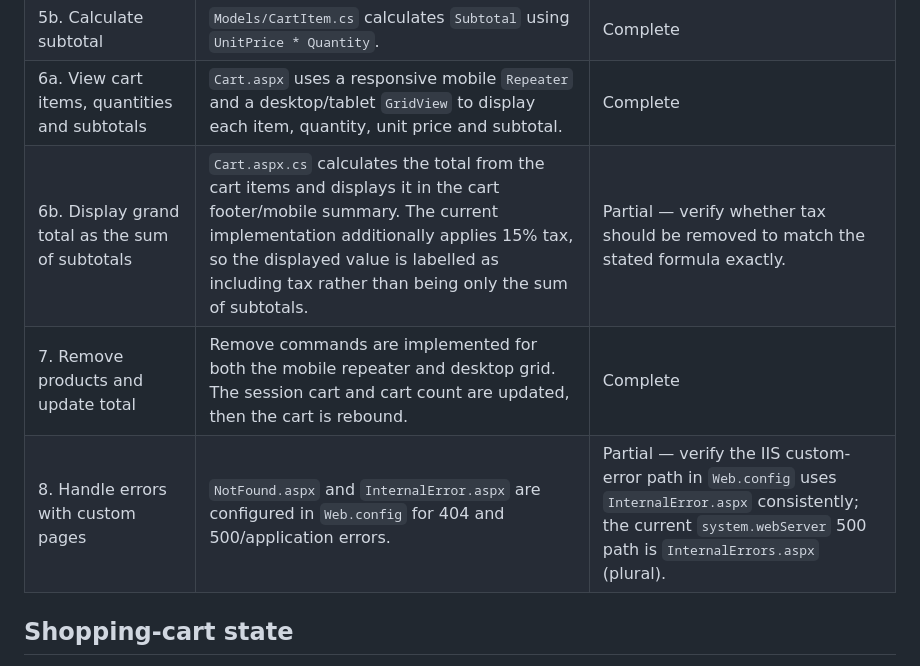
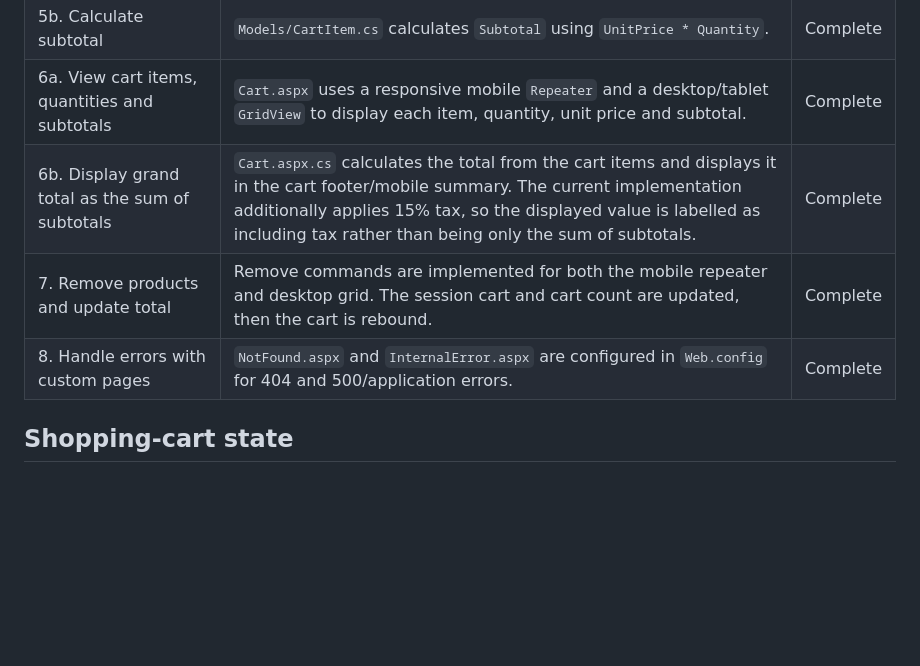
Before and after one commit to OdCool27/Covora-Tech, a Markdown page: README.md, the part around the change. Rendered like a GitHub page; blank space fills up the shorter version.

Commit message:
Revises README

```diff
--- a/README.md
+++ b/README.md
@@ -64,9 +64,9 @@ Covora Tech Store/
 | 5a. Add products and enter quantity | `ProductCards.ascx` provides a quantity dropdown for each product. `ProductCards.ascx.cs` reads the selected quantity and stores the item in `Session["Cart"]`. | Complete |
 | 5b. Calculate subtotal | `Models/CartItem.cs` calculates `Subtotal` using `UnitPrice * Quantity`. | Complete |
 | 6a. View cart items, quantities and subtotals | `Cart.aspx` uses a responsive mobile `Repeater` and a desktop/tablet `GridView` to display each item, quantity, unit price and subtotal. | Complete |
-| 6b. Display grand total as the sum of subtotals | `Cart.aspx.cs` calculates the total from the cart items and displays it in the cart footer/mobile summary. The current implementation additionally applies 15% tax, so the displayed value is labelled as including tax rather than being only the sum of subtotals. | Partial — verify whether tax should be removed to match the stated formula exactly. |
+| 6b. Display grand total as the sum of subtotals | `Cart.aspx.cs` calculates the total from the cart items and displays it in the cart footer/mobile summary. The current implementation additionally applies 15% tax, so the displayed value is labelled as including tax rather than being only the sum of subtotals. | Complete |
 | 7. Remove products and update total | Remove commands are implemented for both the mobile repeater and desktop grid. The session cart and cart count are updated, then the cart is rebound. | Complete |
-| 8. Handle errors with custom pages | `NotFound.aspx` and `InternalError.aspx` are configured in `Web.config` for 404 and 500/application errors. | Partial — verify the IIS custom-error path in `Web.config` uses `InternalError.aspx` consistently; the current `system.webServer` 500 path is `InternalErrors.aspx` (plural). |
+| 8. Handle errors with custom pages | `NotFound.aspx` and `InternalError.aspx` are configured in `Web.config` for 404 and 500/application errors. | Complete |
 
 ## Shopping-cart state
 
```
